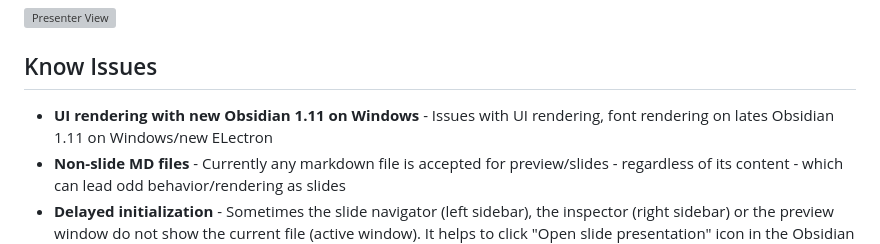
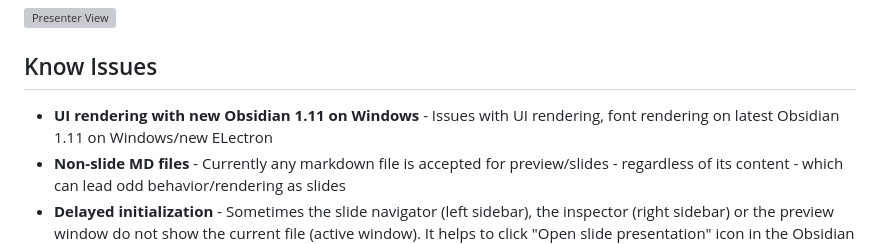
Before and after one commit to owrede/perspecta-slides, a Markdown page: README.md, the part around the change. GitHub-like rendering; grey boxes are pictures that could not be loaded.

Commit message:
Removed typos

```diff
--- a/README.md
+++ b/README.md
@@ -94,7 +94,7 @@ A powerful Obsidian plugin for creating beautiful presentations from Markdown. W
 
 ## Know Issues
 
-- **UI rendering with new Obsidian 1.11 on Windows** - Issues with UI rendering, font rendering on lates Obsidian 1.11 on Windows/new ELectron
+- **UI rendering with new Obsidian 1.11 on Windows** - Issues with UI rendering, font rendering on latest Obsidian 1.11 on Windows/new ELectron
 - **Non-slide MD files** - Currently any markdown file is accepted for preview/slides - regardless of its content - which can lead odd behavior/rendering as slides
 - **Delayed initialization** - Sometimes the slide navigator (left sidebar), the inspector (right sidebar) or the preview window do not show the current file (active window). It helps to click "Open slide presentation" icon in the Obsidian ribbon again.
 - **Themes do not bring over images** - There is an issue with custom themes that have images & fonts via Obsidian sync (Obsidian Sync may not sync all elements of the custom theme between devices, causing a theme to appear incomplete on a second device, e.g. no images and fonts)
```
